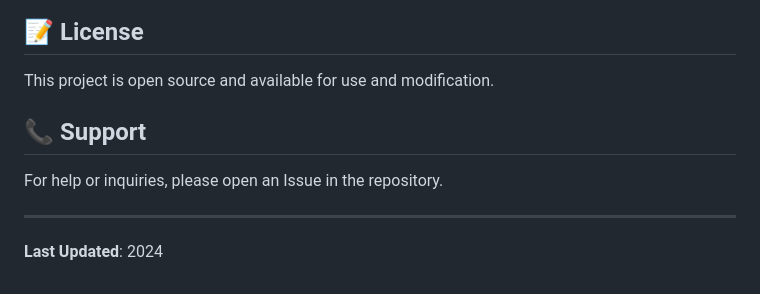
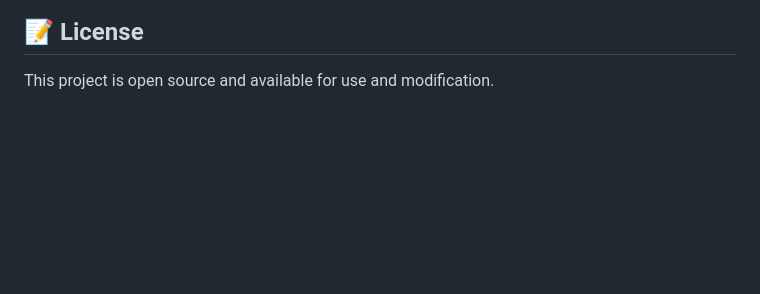
Before and after one commit to mohamedyounis10/Smart-Syringe-Pump, a Markdown page: README.md, the part around one of its changes. GitHub-like rendering; blank space fills up the shorter version.

```diff
--- a/README.md
+++ b/README.md
@@ -221,11 +219,3 @@ Special thanks to all team members who contributed to making this project possib
 ## 📝 License
 
 This project is open source and available for use and modification.
-
-## 📞 Support
-
-For help or inquiries, please open an Issue in the repository.
-
----
-
-**Last Updated**: 2024
```
Also changed, not shown: other parts of README.md (+4 -6 lines).
